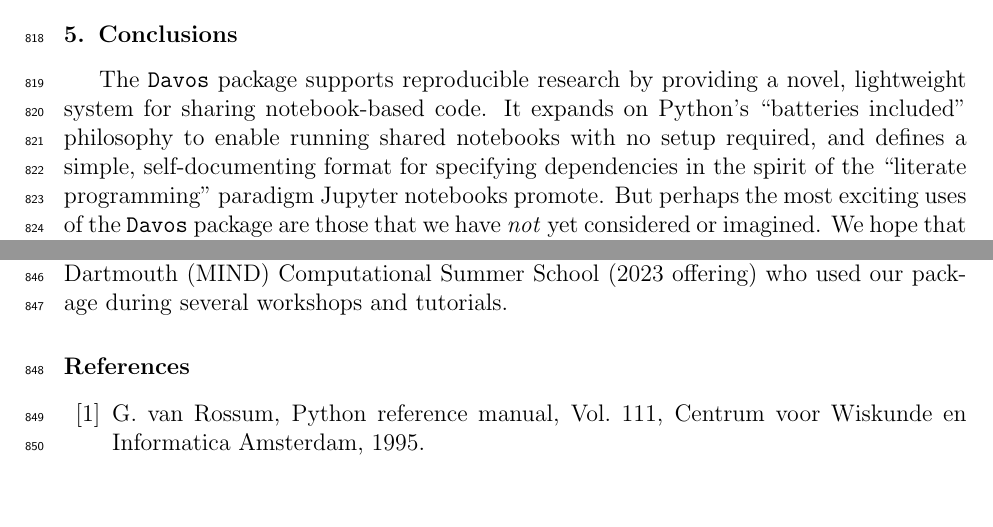
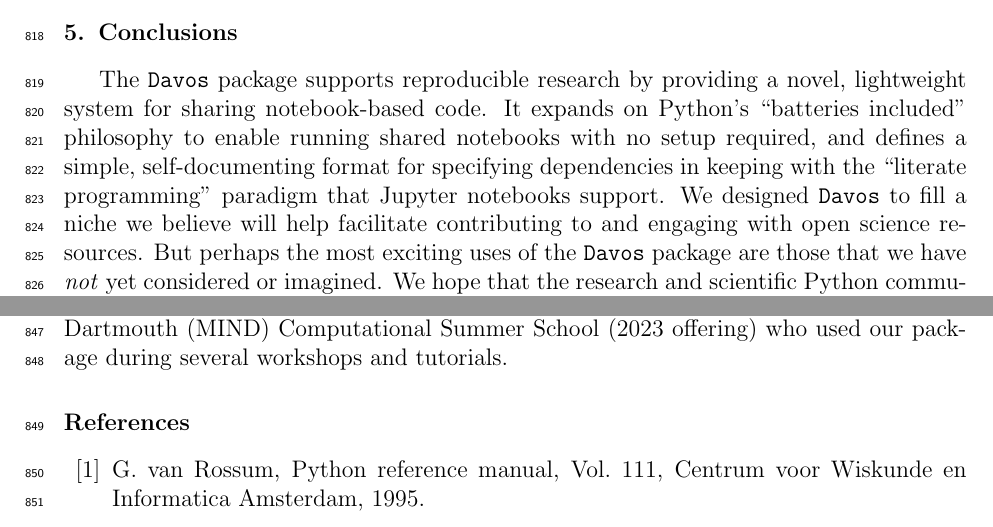
Before and after one commit to ContextLab/davos, a LaTeX paper (paper/main.tex): two parts of pages 24 and 25 of 28, joined at a grey line, cut so that both start at the same text, the shorter picture padded with empty space. Compiled offline with pdfLaTeX.

Commit message:
added a sentence to conclusion

```diff
--- a/paper/main.tex
+++ b/paper/main.tex
@@ -1021,7 +1021,8 @@
 a novel, lightweight system for sharing notebook-based code. It
 expands on Python's ``batteries included'' philosophy to enable running shared
 notebooks with no setup required, and defines a simple, self-documenting format for
-specifying dependencies in the spirit of the ``literate programming'' paradigm Jupyter notebooks promote.
+specifying dependencies in keeping with the ``literate programming'' paradigm that Jupyter notebooks support.
+We designed \texttt{Davos} to fill a niche we believe will help facilitate contributing to and engaging with open science resources.
 But perhaps the most exciting uses of the \texttt{Davos} package are those
 that we have \textit{not} yet considered or imagined. We hope that the
 research and scientific Python communities will find \texttt{Davos} to provide a convenient
```
Also changed, not shown: paper/main.pdf.
